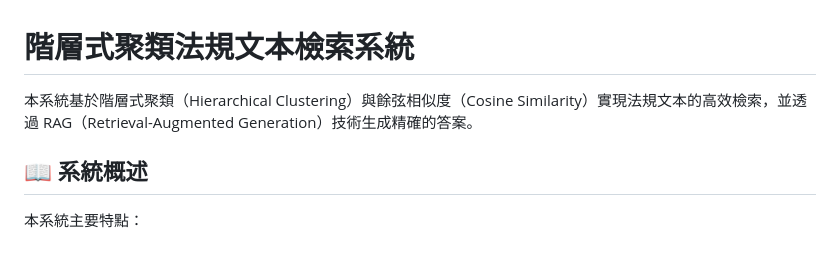
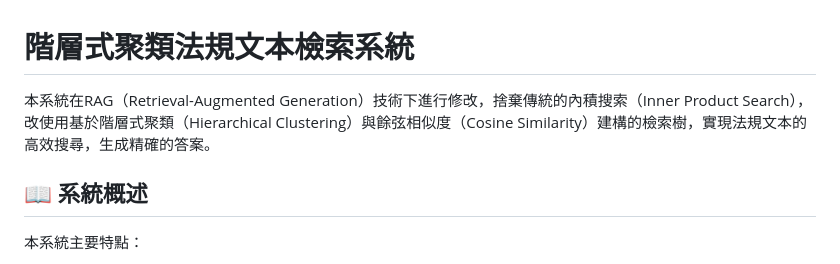
Before and after one commit to arthur422tp/hierarchical, a Markdown page: README.md, the part around the change. GitHub-like rendering.

```diff
--- a/README.md
+++ b/README.md
@@ -1,6 +1,6 @@
 # 階層式聚類法規文本檢索系統
 
-本系統基於階層式聚類（Hierarchical Clustering）與餘弦相似度（Cosine Similarity）實現法規文本的高效檢索，並透過 RAG（Retrieval-Augmented Generation）技術生成精確的答案。
+本系統在RAG（Retrieval-Augmented Generation）技術下進行修改，捨棄傳統的內積搜索（Inner Product Search），改使用基於階層式聚類（Hierarchical Clustering）與餘弦相似度（Cosine Similarity）建構的檢索樹，實現法規文本的高效搜尋，生成精確的答案。
 
 ## 📖 系統概述
 
```
